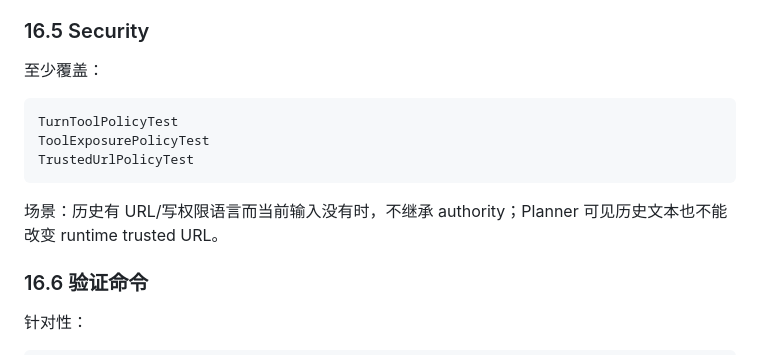
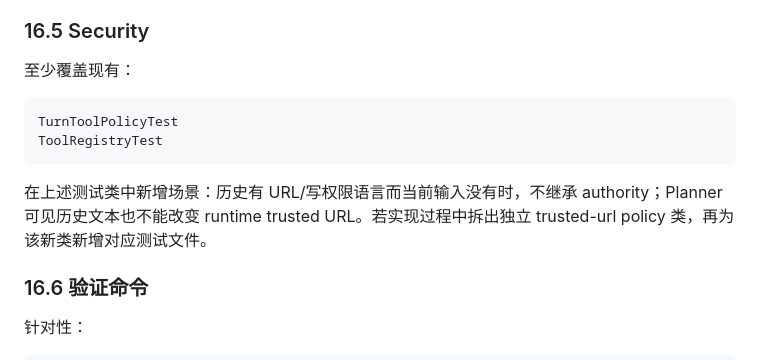
Before and after one commit to zgjdev/Code-Agent, a Markdown page: docs/dev/14-plan-session-conversation-continuity.md, the part around the change. Rendered like a GitHub page.

Commit message:
docs: align continuity test matrix with repository

````diff
--- a/docs/dev/14-plan-session-conversation-continuity.md
+++ b/docs/dev/14-plan-session-conversation-continuity.md
@@ -1015,15 +1015,14 @@ MainPlanAgentFactoryTest
 
 ### 16.5 Security
 
-至少覆盖：
+至少覆盖现有：
 
 ```text
 TurnToolPolicyTest
-ToolExposurePolicyTest
-TrustedUrlPolicyTest
+ToolRegistryTest
 ```
 
-场景：历史有 URL/写权限语言而当前输入没有时，不继承 authority；Planner 可见历史文本也不能改变 runtime trusted URL。
+在上述测试类中新增场景：历史有 URL/写权限语言而当前输入没有时，不继承 authority；Planner 可见历史文本也不能改变 runtime trusted URL。若实现过程中拆出独立 trusted-url policy 类，再为该新类新增对应测试文件。
 
 ### 16.6 验证命令
 
````
